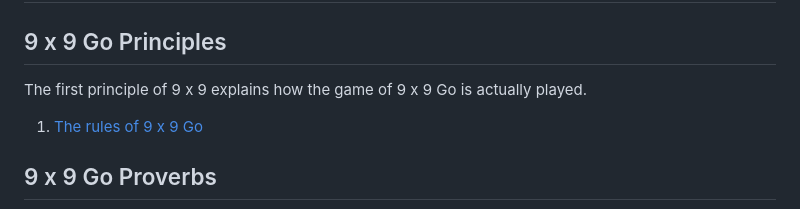
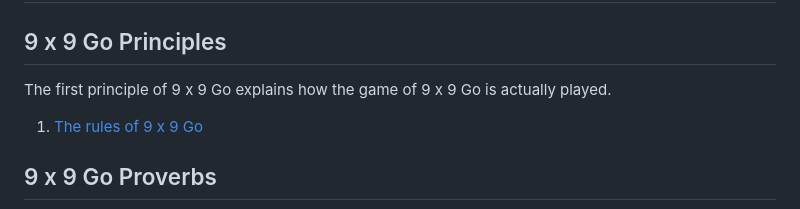
Before and after one commit to 9x9go/reviews, a Markdown page: README.md, the part around the change. Rendered like a GitHub page.

```diff
--- a/README.md
+++ b/README.md
@@ -25,7 +25,7 @@ We also gratefully thank the following organizations
 
 # Principles of 9 x 9 Go
 ## 9 x 9 Go Principles
-The first principle of 9 x 9 explains how the game of 9 x 9 Go is actually played.
+The first principle of 9 x 9 Go explains how the game of 9 x 9 Go is actually played.
 1. [The rules of 9 x 9 Go](https://9x9go.github.io/reviews/pdf/P001.pdf)
 
 ## 9 x 9 Go Proverbs
```
